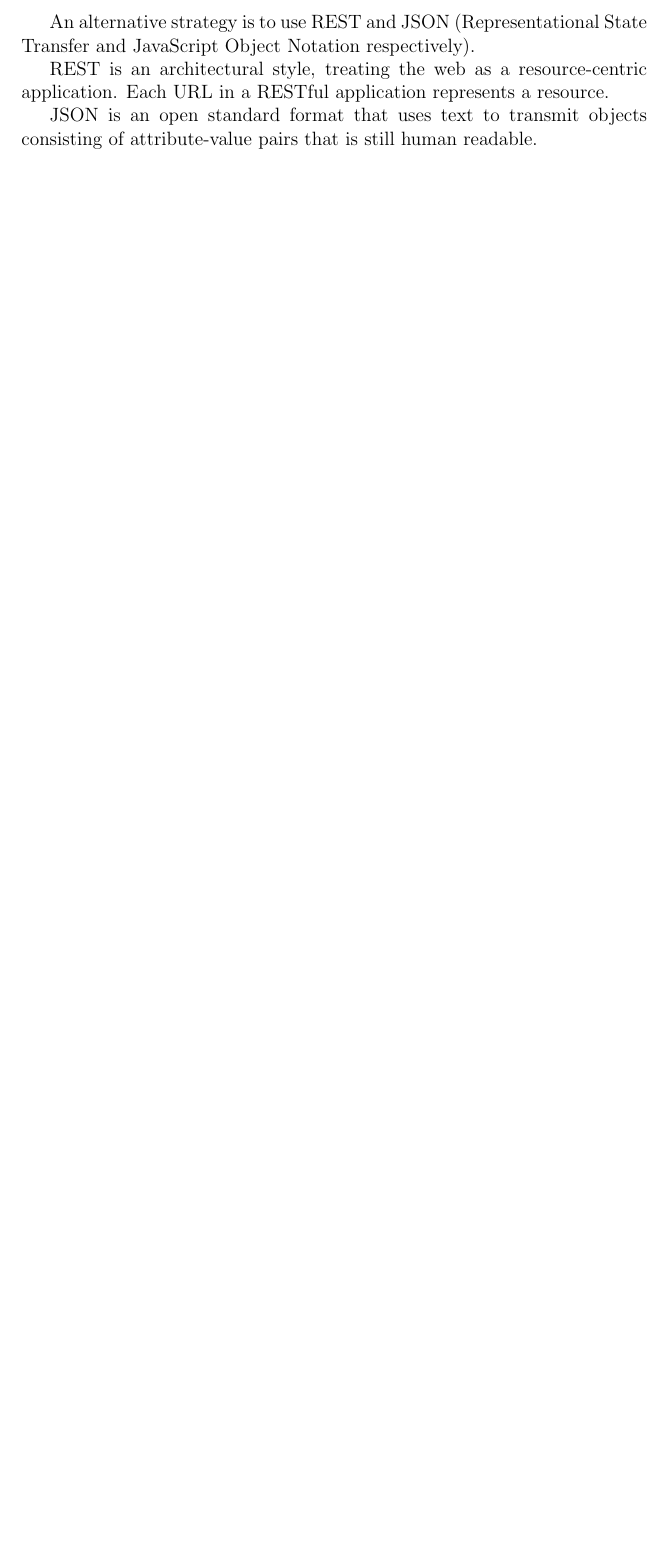
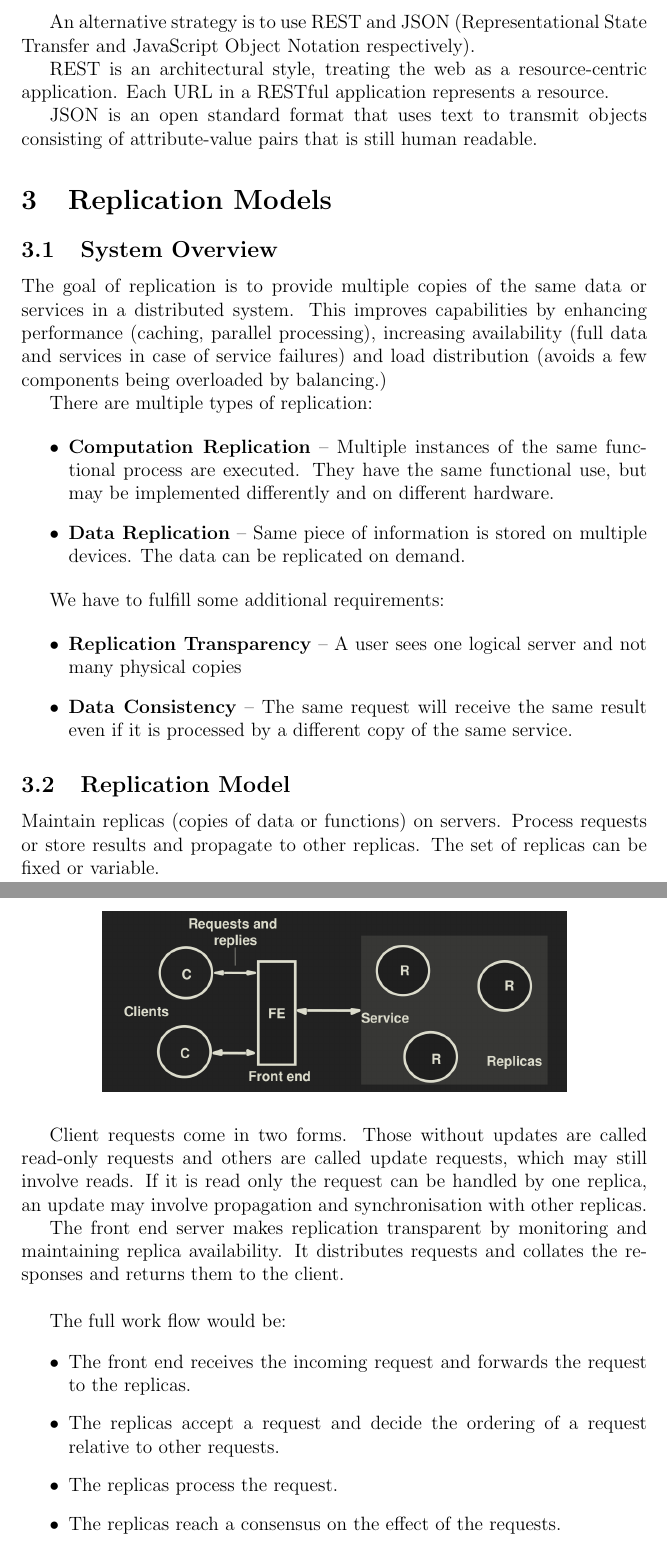
Before and after one commit to vvvm23/y2-exam-notes, a LaTeX document (Networks and Systems/distributed.tex, which reads Networks and Systems/distributed/04-replication.tex): part of page 7 of 7 before the commit and two parts of pages 7 and 8 of 9 after it, the two joined at a grey line, cut so that both start at the same text, the shorter picture padded with empty space. Compiled offline with pdfLaTeX.

Commit message:
ch4 distributed

```diff
--- a/Networks and Systems/distributed.tex
+++ b/Networks and Systems/distributed.tex
@@ -23,4 +23,7 @@
 \section{Middleware Technologies}
 \subfile{distributed/02-middleware.tex}
 
+\section{Replication Models}
+\subfile{distributed/04-replication.tex}
+
 \end{document}
--- a/Networks and Systems/distributed/04-replication.tex
+++ b/Networks and Systems/distributed/04-replication.tex
@@ -0,0 +1,44 @@
+\documentclass[../distributed.tex]{subfiles}
+
+\begin{document}
+
+\subsection{System Overview}
+
+The goal of replication is to provide multiple copies of the same data or services in a distributed system. This improves capabilities by enhancing performance (caching, parallel processing), increasing availability (full data and services in case of service failures) and load distribution (avoids a few components being overloaded by balancing.)
+
+There are multiple types of replication:
+
+\begin{itemize}
+    \item \textbf{Computation Replication} -- Multiple instances of the same functional process are executed. They have the same functional use, but may be implemented differently and on different hardware.
+    \item \textbf{Data Replication} -- Same piece of information is stored on multiple devices. The data can be replicated on demand.
+\end{itemize}
+
+We have to fulfill some additional requirements:
+
+\begin{itemize}
+    \item \textbf{Replication Transparency} -- A user sees one logical server and not many physical copies
+    \item \textbf{Data Consistency} -- The same request will receive the same result even if it is processed by a different copy of the same service.
+\end{itemize}
+
+\subsection{Replication Model}
+
+\begin{figure}[ht]
+    \centering
+    \includegraphics[width=4in]{images/replication.png}
+\end{figure}
+
+Maintain replicas (copies of data or functions) on servers. Process requests or store results and propagate to other replicas. The set of replicas can be fixed or variable.
+
+Client requests come in two forms. Those without updates are called read-only requests and others are called update requests, which may still involve reads. If it is read only the request can be handled by one replica, an update may involve propagation and synchronisation with other replicas.
+
+The front end server makes replication transparent by monitoring and maintaining replica availability. It distributes requests and collates the responses and returns them to the client.
+\\
+
+The full work flow would be:
+
+\begin{itemize}
+    \item The front end receives the incoming request and forwards the request to the replicas.
+    \item The replicas accept a request and decide the ordering of a request relative to other requests.
+    \item The replicas process the request.
+    \item The replicas reach a consensus on the effect of the requests.
+    \item One or more of the replicas reply to the front end.
```
Also changed, not shown: Networks and Systems/distributed/images/replication.png (added), Networks and Systems/distributed/04-replication.tex (46 more changed lines).
